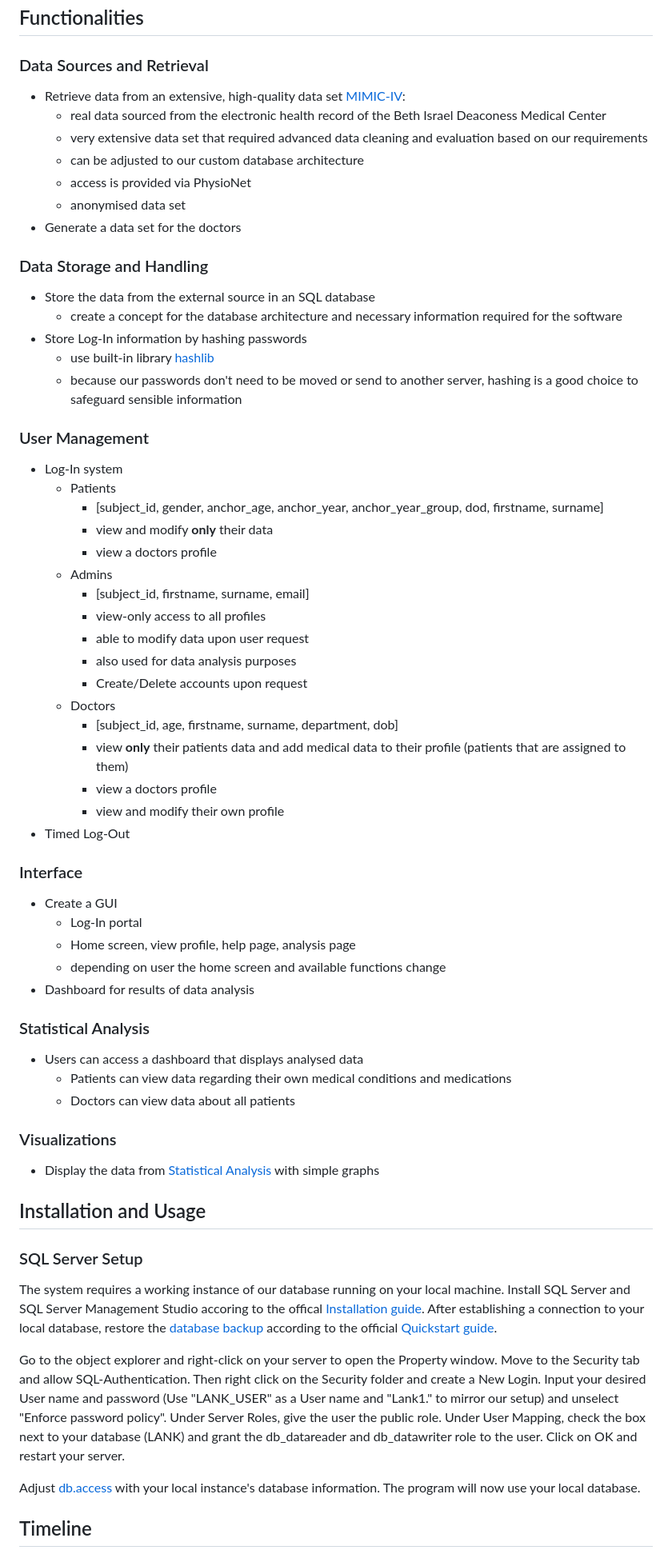
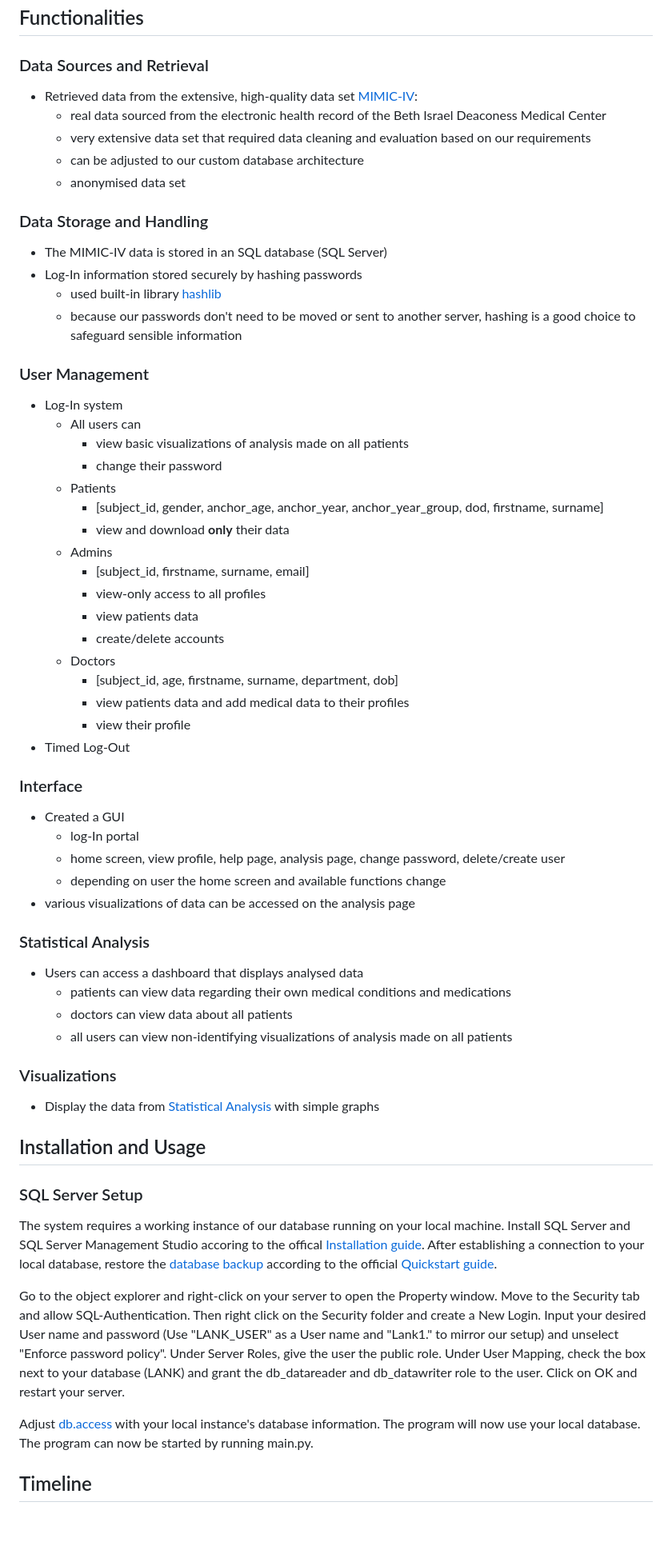
Before and after one commit to lefischerander/Hospital-System, a Markdown page: README.md, the part around one of its changes. Shown at 80% size. Rendered like a GitHub page; blank space fills up the shorter version.

Commit message:
Update README.md
Finalized the Functionalities and adjusted my contributions

```diff
--- a/README.md
+++ b/README.md
@@ -6,55 +6,53 @@ A web-based project that simulates a hospital and its patients
 
 ### Data Sources and Retrieval
 
-- Retrieve data from an extensive, high-quality data set [MIMIC-IV](https://www.nature.com/articles/s41597-022-01899-x):
+- Retrieved data from the extensive, high-quality data set [MIMIC-IV](https://www.nature.com/articles/s41597-022-01899-x):
   - real data sourced from the electronic health record of the Beth Israel Deaconess Medical Center
-  - very extensive data set that required advanced data cleaning and evaluation based on our requirements
+  - very extensive data set that required data cleaning and evaluation based on our requirements
   - can be adjusted to our custom database architecture
-  - access is provided via PhysioNet
   - anonymised data set
-- Generate a data set for the doctors
 
 ### Data Storage and Handling
 
-- Store the data from the external source in an SQL database
-  - create a concept for the database architecture and necessary information required for the software
-- Store Log-In information by hashing passwords
-  - use built-in library [hashlib](https://docs.python.org/3/library/hashlib.html)
-  - because our passwords don't need to be moved or send to another server, hashing is a good choice to safeguard sensible information
+- The MIMIC-IV data is stored in an SQL database (SQL Server)
+- Log-In information stored securely by hashing passwords
+  - used built-in library [hashlib](https://docs.python.org/3/library/hashlib.html)
+  - because our passwords don't need to be moved or sent to another server, hashing is a good choice to safeguard sensible information
 
 ### User Management
 
 - Log-In system
+  - All users can
+    - view basic visualizations of analysis made on all patients
+    - change their password
   - Patients
     - [subject_id, gender, anchor_age, anchor_year, anchor_year_group, dod, firstname, surname]
-    - view and modify **only** their data
-    - view a doctors profile
+    - view and download **only** their data
   - Admins
     - [subject_id, firstname, surname, email]
     - view-only access to all profiles
-    - able to modify data upon user request
-    - also used for data analysis purposes
-    - Create/Delete accounts upon request
+    - view patients data
+    - create/delete accounts
   - Doctors
     - [subject_id, age, firstname, surname, department, dob]
-    - view **only** their patients data and add medical data to their profile (patients that are assigned to them)
-    - view a doctors profile
-    - view and modify their own profile
+    - view patients data and add medical data to their profiles
+    - view their profile
 - Timed Log-Out
 
 ### Interface
 
-- Create a GUI
-  - Log-In portal
-  - Home screen, view profile, help page, analysis page
+- Created a GUI
+  - log-In portal
+  - home screen, view profile, help page, analysis page, change password, delete/create user
   - depending on user the home screen and available functions change
-- Dashboard for results of data analysis
+- various visualizations of data can be accessed on the analysis page
 
 ### Statistical Analysis
 
 - Users can access a dashboard that displays analysed data
-  - Patients can view data regarding their own medical conditions and medications
-  - Doctors can view data about all patients
+  - patients can view data regarding their own medical conditions and medications
+  - doctors can view data about all patients
+  - all users can view non-identifying visualizations of analysis made on all patients
 
 ### Visualizations
 
@@ -68,7 +66,7 @@ The system requires a working instance of our database running on your local mac
 
 Go to the object explorer and right-click on your server to open the Property window. Move to the Security tab and allow SQL-Authentication. Then right click on the Security folder and create a New Login. Input your desired User name and password (Use "LANK_USER" as a User name and "Lank1." to mirror our setup) and unselect "Enforce password policy". Under Server Roles, give the user the public role. Under User Mapping, check the box next to your database (LANK) and grant the db_datareader and db_datawriter role to the user. Click on OK and restart your server.
 
-Adjust [db.access](Backend/Database/db_access.py) with your local instance's database information. The program will now use your local database.
+Adjust [db.access](Backend/Database/db_access.py) with your local instance's database information. The program will now use your local database. The program can now be started by running main.py.
 
 ## Timeline
 
```
Also changed, not shown: other parts of README.md (+10 -8 lines).
